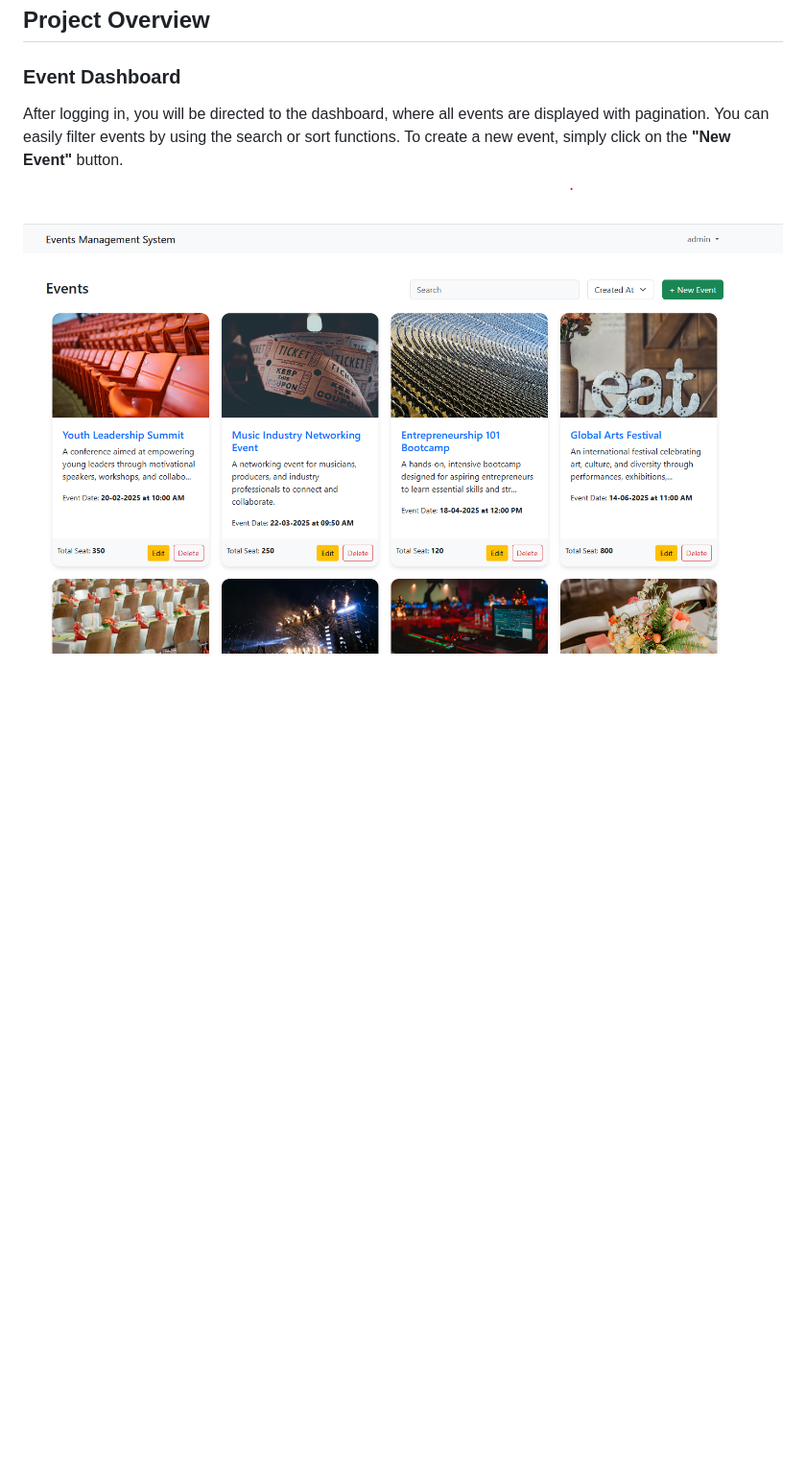
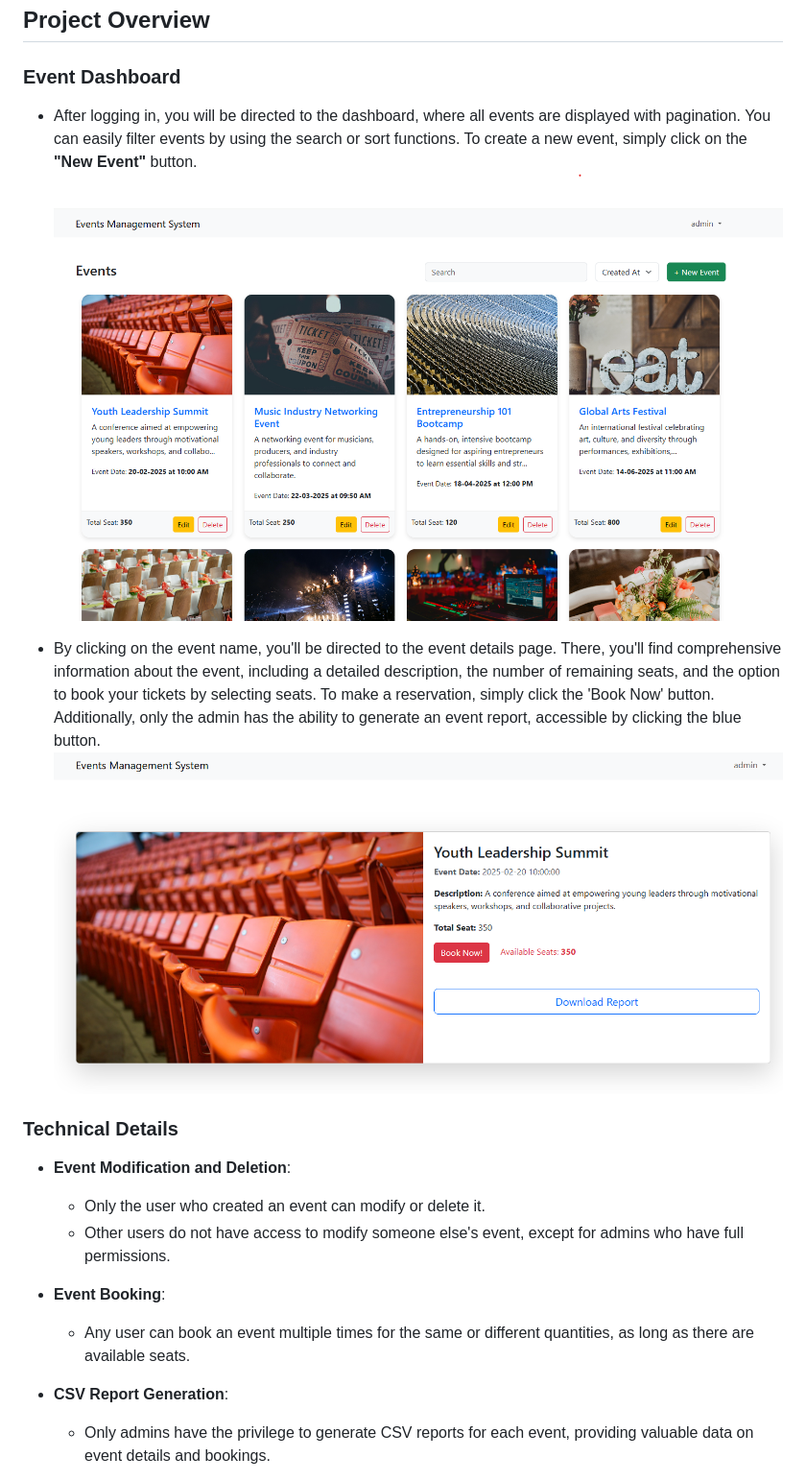
Before and after one commit to maraj09/events_management_system, a Markdown page: README.md, the part around the change printed below. Shown: that part at 96% size. Drawn GitHub-style; pictures changed too: assets/images/screenshots/event.png (added); blank space fills up the shorter version.

```diff
--- a/README.md
+++ b/README.md
@@ -45,6 +45,21 @@ Open your web browser and navigate to the local server URL, such as **http://loc
 
 ### Event Dashboard
 
-After logging in, you will be directed to the dashboard, where all events are displayed with pagination. You can easily filter events by using the search or sort functions. To create a new event, simply click on the **"New Event"** button.
+- After logging in, you will be directed to the dashboard, where all events are displayed with pagination. You can easily filter events by using the search or sort functions. To create a new event, simply click on the **"New Event"** button.
+![Event Dashboard](assets/images/screenshots/dashboard.png)
 
-![Event Dashboard](assets/images/screenshots/dashboard.png)
+- By clicking on the event name, you'll be directed to the event details page. There, you'll find comprehensive information about the event, including a detailed description, the number of remaining seats, and the option to book your tickets by selecting seats. To make a reservation, simply click the 'Book Now' button. Additionally, only the admin has the ability to generate an event report, accessible by clicking the blue button.
+![Event Dashboard](assets/images/screenshots/event.png)
+
+### Technical Details
+
+- **Event Modification and Deletion**:
+  - Only the user who created an event can modify or delete it.
+  - Other users do not have access to modify someone else's event, except for admins who have full permissions.
+
+- **Event Booking**:
+  - Any user can book an event multiple times for the same or different quantities, as long as there are available seats.
+
+- **CSV Report Generation**:
+  - Only admins have the privilege to generate CSV reports for each event, providing valuable data on event details and bookings.
+
```
Also changed, not shown: other parts of README.md (+35 -0 lines).
